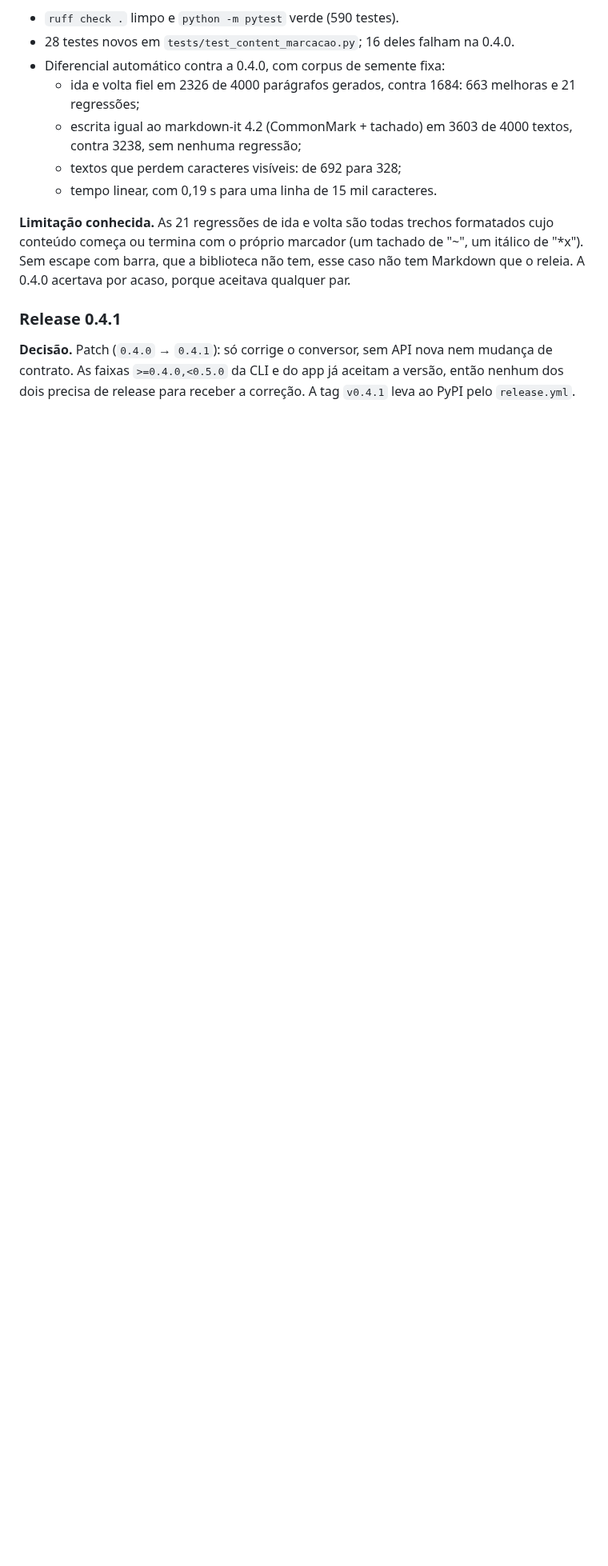
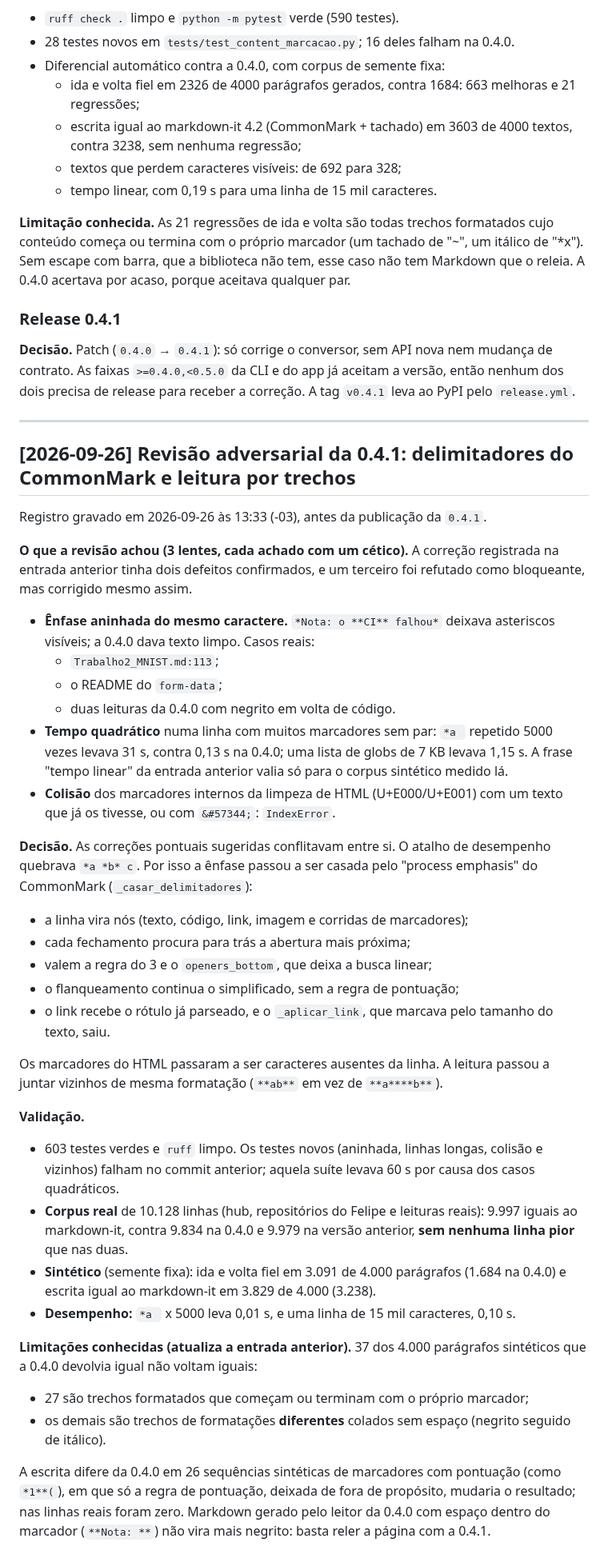
Before and after one commit to Felipe-Alcantara/Automa-es-do-Notion, a Markdown page: _importado/notion-starter/IA.md, the part around the change. Shown at 80% size. Drawn GitHub-style; blank space fills up the shorter version.

Commit message:
docs(ia): registra a revisão adversarial da 0.4.1 e os números novos
Co-Authored-By: Claude Opus 5.5 <noreply@anthropic.com>

```diff
--- a/_importado/notion-starter/IA.md
+++ b/_importado/notion-starter/IA.md
@@ -695,3 +695,66 @@ qualquer par.
 nem mudança de contrato. As faixas `>=0.4.0,<0.5.0` da CLI e do app já aceitam
 a versão, então nenhum dos dois precisa de release para receber a correção. A
 tag `v0.4.1` leva ao PyPI pelo `release.yml`.
+
+---
+
+## [2026-09-26] Revisão adversarial da 0.4.1: delimitadores do CommonMark e leitura por trechos
+
+Registro gravado em 2026-09-26 às 13:33 (-03), antes da publicação da `0.4.1`.
+
+**O que a revisão achou (3 lentes, cada achado com um cético).** A correção
+registrada na entrada anterior tinha dois defeitos confirmados, e um terceiro
+foi refutado como bloqueante, mas corrigido mesmo assim.
+
+- **Ênfase aninhada do mesmo caractere.** `*Nota: o **CI** falhou*` deixava
+  asteriscos visíveis; a 0.4.0 dava texto limpo. Casos reais:
+  - `Trabalho2_MNIST.md:113`;
+  - o README do `form-data`;
+  - duas leituras da 0.4.0 com negrito em volta de código.
+- **Tempo quadrático** numa linha com muitos marcadores sem par: `*a ` repetido
+  5000 vezes levava 31 s, contra 0,13 s na 0.4.0; uma lista de globs de 7 KB
+  levava 1,15 s. A frase "tempo linear" da entrada anterior valia só para o
+  corpus sintético medido lá.
+- **Colisão** dos marcadores internos da limpeza de HTML (U+E000/U+E001) com um
+  texto que já os tivesse, ou com `&#57344;`: `IndexError`.
+
+**Decisão.** As correções pontuais sugeridas conflitavam entre si. O atalho de
+desempenho quebrava `*a *b* c`. Por isso a ênfase passou a ser casada pelo
+"process emphasis" do CommonMark (`_casar_delimitadores`):
+
+- a linha vira nós (texto, código, link, imagem e corridas de marcadores);
+- cada fechamento procura para trás a abertura mais próxima;
+- valem a regra do 3 e o `openers_bottom`, que deixa a busca linear;
+- o flanqueamento continua o simplificado, sem a regra de pontuação;
+- o link recebe o rótulo já parseado, e o `_aplicar_link`, que marcava pelo
+  tamanho do texto, saiu.
+
+Os marcadores do HTML passaram a ser caracteres ausentes da linha. A leitura
+passou a juntar vizinhos de mesma formatação (`**ab**` em vez de
+`**a****b**`).
+
+**Validação.**
+
+- 603 testes verdes e `ruff` limpo. Os testes novos (aninhada, linhas longas,
+  colisão e vizinhos) falham no commit anterior; aquela suíte levava 60 s por
+  causa dos casos quadráticos.
+- **Corpus real** de 10.128 linhas (hub, repositórios do Felipe e leituras
+  reais): 9.997 iguais ao markdown-it, contra 9.834 na 0.4.0 e 9.979 na versão
+  anterior, **sem nenhuma linha pior** que nas duas.
+- **Sintético** (semente fixa): ida e volta fiel em 3.091 de 4.000 parágrafos
+  (1.684 na 0.4.0) e escrita igual ao markdown-it em 3.829 de 4.000 (3.238).
+- **Desempenho:** `*a ` x 5000 leva 0,01 s, e uma linha de 15 mil caracteres,
+  0,10 s.
+
+**Limitações conhecidas (atualiza a entrada anterior).** 37 dos 4.000
+parágrafos sintéticos que a 0.4.0 devolvia igual não voltam iguais:
+
+- 27 são trechos formatados que começam ou terminam com o próprio marcador;
+- os demais são trechos de formatações **diferentes** colados sem espaço
+  (negrito seguido de itálico).
+
+A escrita difere da 0.4.0 em 26 sequências sintéticas de marcadores com
+pontuação (como `*1**(`), em que só a regra de pontuação, deixada de fora de
+propósito, mudaria o resultado; nas linhas reais foram zero. Markdown gerado
+pelo leitor da 0.4.0 com espaço dentro do marcador (`**Nota: **`) não vira
+mais negrito: basta reler a página com a 0.4.1.
```
